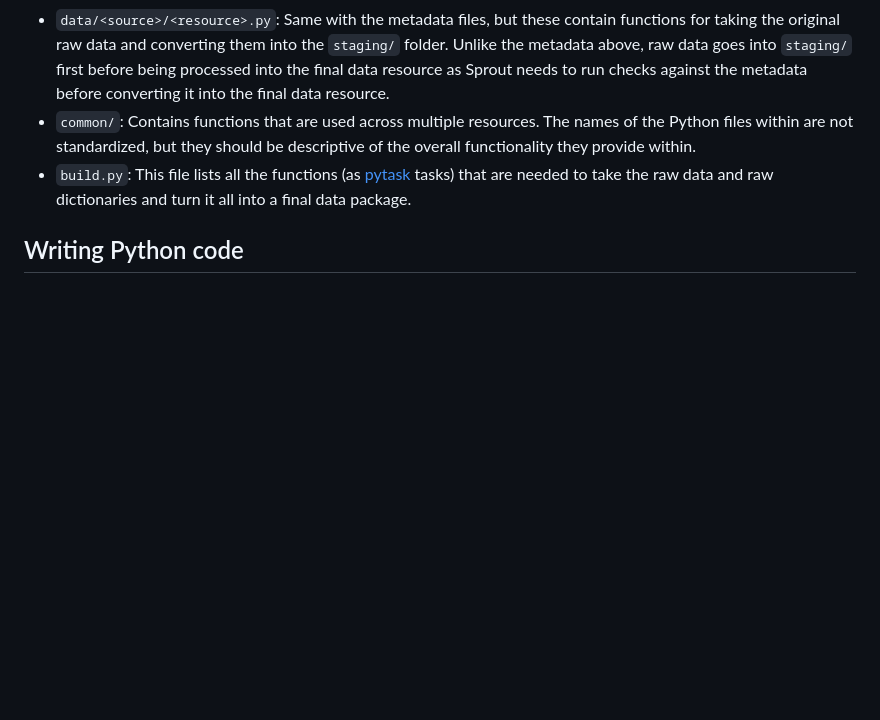
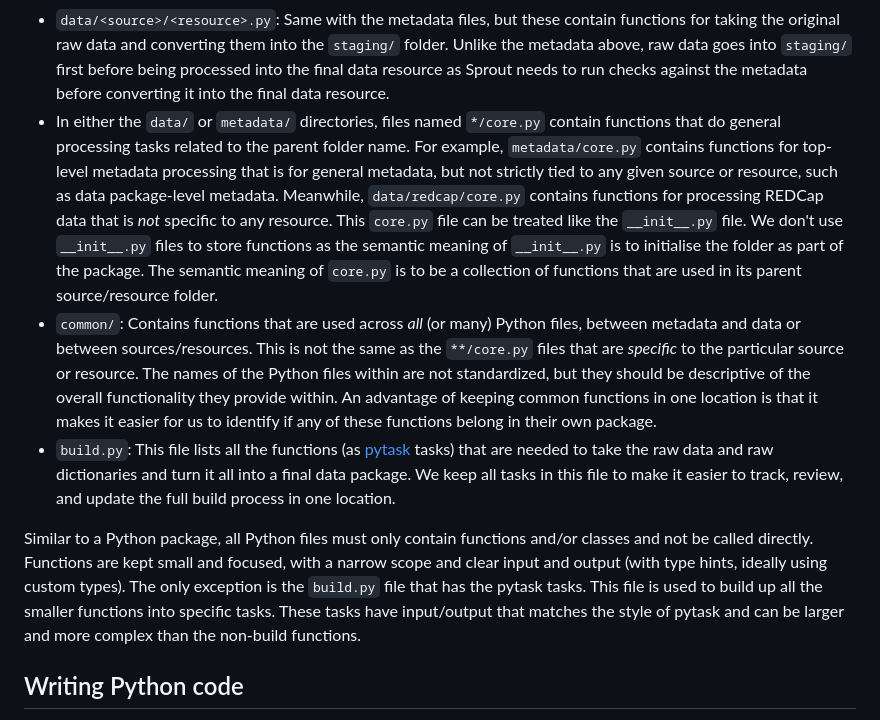
Before and after one commit to onlimit-study/feasibility-data, a Markdown page: CONTRIBUTING.md, the part around the change. Rendered like a GitHub page; blank space fills up the shorter version.

Commit message:
docs: 📝 explain how to use `core.py` files (#138)
Co-authored-by: martonvago <57952344+martonvago@users.noreply.github.com>

```diff
--- a/CONTRIBUTING.md
+++ b/CONTRIBUTING.md
@@ -155,13 +155,38 @@ under `src/feasibility_data/` is:
   first before being processed into the final data resource as Sprout needs to
   run checks against the metadata before converting it into the final data
   resource.
-- `common/`: Contains functions that are used across multiple resources. The
-  names of the Python files within are not standardized, but they should be
-  descriptive of the overall functionality they provide within.
+- In either the `data/` or `metadata/` directories, files named `*/core.py`
+  contain functions that do general processing tasks related to the parent
+  folder name. For example, `metadata/core.py` contains functions for top-level
+  metadata processing that is for general metadata, but not strictly tied to any
+  given source or resource, such as data package-level metadata. Meanwhile,
+  `data/redcap/core.py` contains functions for processing REDCap data that is
+  *not* specific to any resource. This `core.py` file can be treated like the
+  `__init__.py` file. We don't use `__init__.py` files to store functions as the
+  semantic meaning of `__init__.py` is to initialise the folder as part of the
+  package. The semantic meaning of `core.py` is to be a collection of functions
+  that are used in its parent source/resource folder.
+- `common/`: Contains functions that are used across *all* (or many) Python
+  files, between metadata and data or between sources/resources. This is not the
+  same as the `**/core.py` files that are *specific* to the particular source or
+  resource. The names of the Python files within are not standardized, but they
+  should be descriptive of the overall functionality they provide within. An
+  advantage of keeping common functions in one location is that it makes it
+  easier for us to identify if any of these functions belong in their own
+  package.
 - `build.py`: This file lists all the functions (as
   [pytask](https://pytask-dev.readthedocs.io/en/stable/) tasks) that are needed
   to take the raw data and raw dictionaries and turn it all into a final data
-  package.
+  package. We keep all tasks in this file to make it easier to track, review,
+  and update the full build process in one location.
+
+Similar to a Python package, all Python files must only contain functions and/or
+classes and not be called directly. Functions are kept small and focused, with a
+narrow scope and clear input and output (with type hints, ideally using custom
+types). The only exception is the `build.py` file that has the pytask tasks.
+This file is used to build up all the smaller functions into specific tasks.
+These tasks have input/output that matches the style of pytask and can be larger
+and more complex than the non-build functions.
 
 ## Writing Python code
 
```
